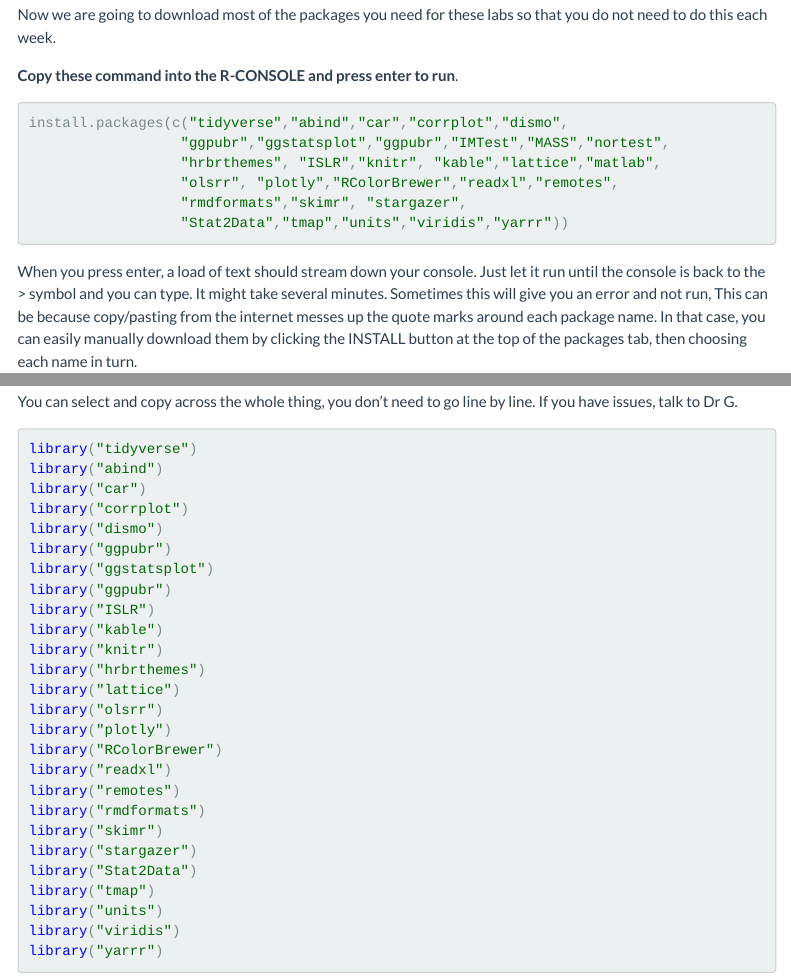
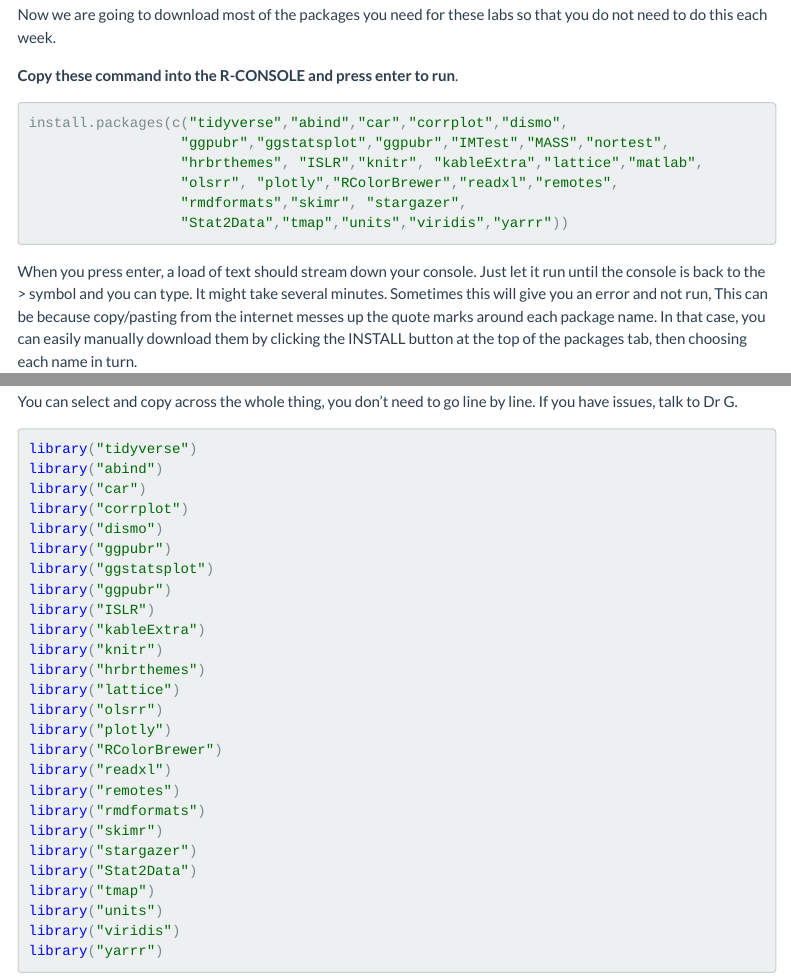
Before and after one commit to psu-spatial/stat462-2022, an R Markdown document (T1_R_Basics.Rmd): the page in a window 1100 px wide, from 10940 px down, and a second part further down, joined at a grey line. Rendered offline with R 4.5, knitr and Pandoc, with nearby package versions; some code elsewhere in the file could not run offline; menus at the side of the page are left out.

Commit message:
kable extra

````diff
--- a/T1_R_Basics.Rmd
+++ b/T1_R_Basics.Rmd
@@ -379,7 +379,7 @@ Now we are going to download most of the packages you need for these labs so tha
 ```{r, warnings=FALSE, message=FALSE, eval=FALSE}
 install.packages(c("tidyverse","abind","car","corrplot","dismo",
                   "ggpubr","ggstatsplot","ggpubr","IMTest","MASS","nortest",
-                  "hrbrthemes", "ISLR","knitr", "kable","lattice","matlab",
+                  "hrbrthemes", "ISLR","knitr", "kableExtra","lattice","matlab",
                   "olsrr", "plotly","RColorBrewer","readxl","remotes",
                   "rmdformats","skimr", "stargazer",
                   "Stat2Data","tmap","units","viridis","yarrr"))
@@ -416,7 +416,7 @@ library("ggpubr")
 library("ggstatsplot")
 library("ggpubr")
 library("ISLR")
-library("kable")
+library("kableExtra")
 library("knitr")
 library("hrbrthemes")
 library("lattice")
````
Also changed, not shown: T1_R_Basics.html.
